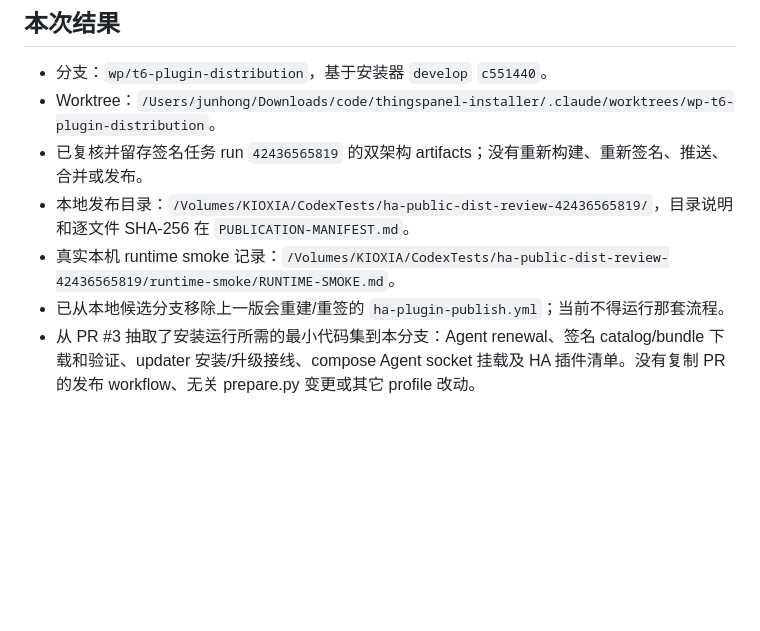
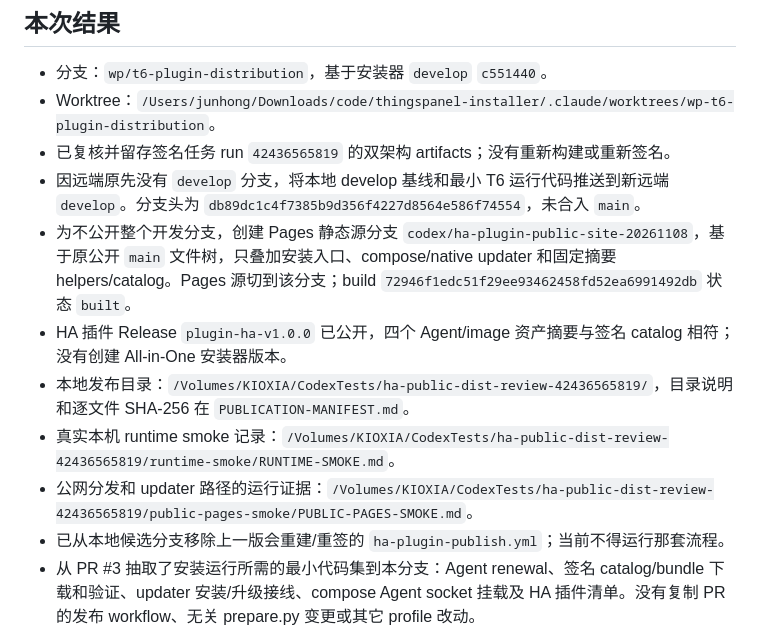
Before and after one commit to ThingsPanel/thingspanel-installer, a Markdown page: docs/tasks/T6-DISTRIBUTION-DONE.md, the part around one of its changes. Rendered like a GitHub page; blank space fills up the shorter version.

```diff
--- a/docs/tasks/T6-DISTRIBUTION-DONE.md
+++ b/docs/tasks/T6-DISTRIBUTION-DONE.md
@@ -4,9 +4,13 @@
 
 - 分支：`wp/t6-plugin-distribution`，基于安装器 `develop` `c551440`。
 - Worktree：`/Users/junhong/Downloads/code/thingspanel-installer/.claude/worktrees/wp-t6-plugin-distribution`。
-- 已复核并留存签名任务 run `42436565819` 的双架构 artifacts；没有重新构建、重新签名、推送、合并或发布。
+- 已复核并留存签名任务 run `42436565819` 的双架构 artifacts；没有重新构建或重新签名。
+- 因远端原先没有 `develop` 分支，将本地 develop 基线和最小 T6 运行代码推送到新远端 `develop`。分支头为 `db89dc1c4f7385b9d356f4227d8564e586f74554`，未合入 `main`。
+- 为不公开整个开发分支，创建 Pages 静态源分支 `codex/ha-plugin-public-site-20261108`，基于原公开 `main` 文件树，只叠加安装入口、compose/native updater 和固定摘要 helpers/catalog。Pages 源切到该分支；build `72946f1edc51f29ee93462458fd52ea6991492db` 状态 `built`。
+- HA 插件 Release `plugin-ha-v1.0.0` 已公开，四个 Agent/image 资产摘要与签名 catalog 相符；没有创建 All-in-One 安装器版本。
 - 本地发布目录：`/Volumes/KIOXIA/CodexTests/ha-public-dist-review-42436565819/`，目录说明和逐文件 SHA-256 在 `PUBLICATION-MANIFEST.md`。
 - 真实本机 runtime smoke 记录：`/Volumes/KIOXIA/CodexTests/ha-public-dist-review-42436565819/runtime-smoke/RUNTIME-SMOKE.md`。
+- 公网分发和 updater 路径的运行证据：`/Volumes/KIOXIA/CodexTests/ha-public-dist-review-42436565819/public-pages-smoke/PUBLIC-PAGES-SMOKE.md`。
 - 已从本地候选分支移除上一版会重建/重签的 `ha-plugin-publish.yml`；当前不得运行那套流程。
 - 从 PR #3 抽取了安装运行所需的最小代码集到本分支：Agent renewal、签名 catalog/bundle 下载和验证、updater 安装/升级接线、compose Agent socket 挂载及 HA 插件清单。没有复制 PR 的发布 workflow、无关 prepare.py 变更或其它 profile 改动。
 - 本地资源包现已补入 `pages/config/native/update.py`。该文件 SHA-256 为 `f371cabfab4d2f5fbb37cc892e5b7e0cfbc9436b7a615d91da67ec341b1291aa`，与四个安装/升级入口固定值一致。
```
Also changed, not shown: other parts of docs/tasks/T6-DISTRIBUTION-DONE.md (+13 -16 lines).
